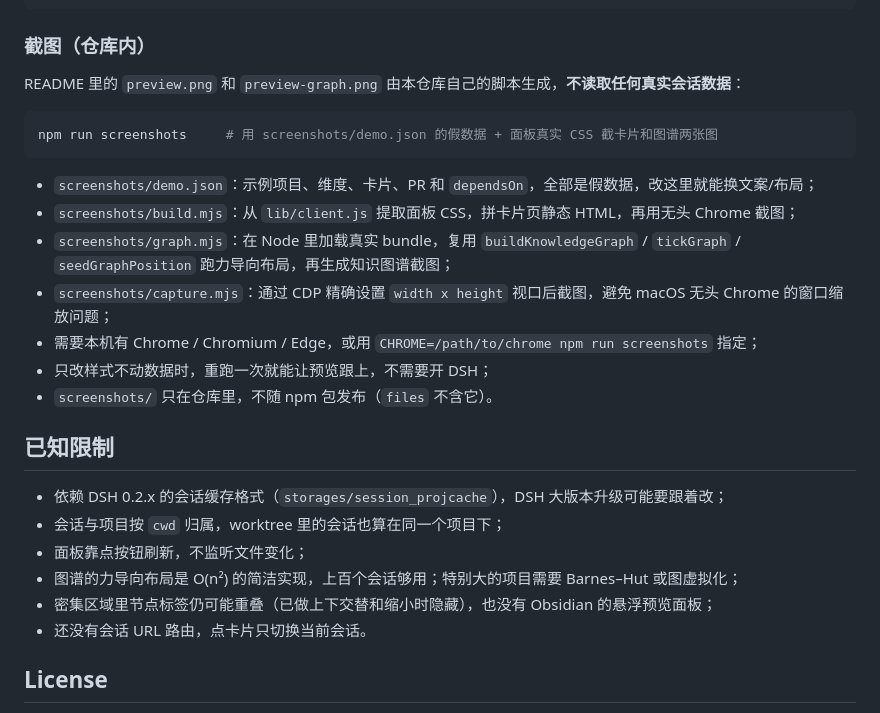
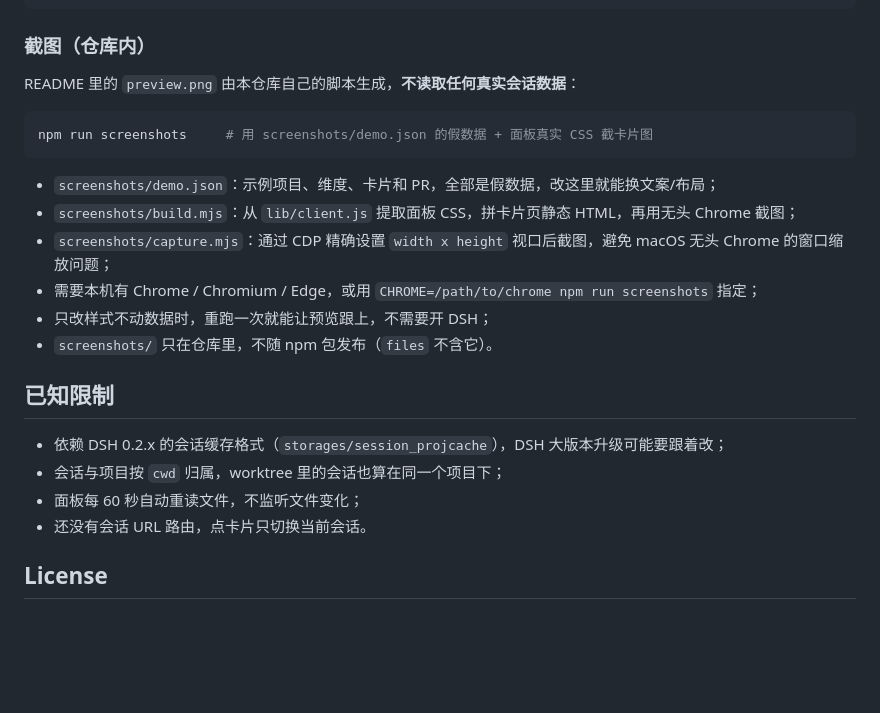
Before and after one commit to wlwu92/dsh-session-graph, a Markdown page: README.md, the part around one of its changes. Drawn GitHub-style; blank space fills up the shorter version.

````diff
--- a/README.md
+++ b/README.md
@@ -163,16 +146,14 @@ python3 lib/summarize_sessions.py --mode sessions --max-sessions 5 --no-prs
 
 ### 截图（仓库内）
 
-README 里的 `preview.png` 和 `preview-graph.png` 由本仓库自己的脚本生成，**不读取任何真实会话数据**：
+README 里的 `preview.png` 由本仓库自己的脚本生成，**不读取任何真实会话数据**：
 
 ```bash
-npm run screenshots     # 用 screenshots/demo.json 的假数据 + 面板真实 CSS 截卡片和图谱两张图
+npm run screenshots     # 用 screenshots/demo.json 的假数据 + 面板真实 CSS 截卡片图
 ```
 
-- `screenshots/demo.json`：示例项目、维度、卡片、PR 和 `dependsOn`，全部是假数据，改这里就能换文案/布局；
+- `screenshots/demo.json`：示例项目、维度、卡片和 PR，全部是假数据，改这里就能换文案/布局；
 - `screenshots/build.mjs`：从 `lib/client.js` 提取面板 CSS，拼卡片页静态 HTML，再用无头 Chrome 截图；
-- `screenshots/graph.mjs`：在 Node 里加载真实 bundle，复用 `buildKnowledgeGraph` / `tickGraph` /
-  `seedGraphPosition` 跑力导向布局，再生成知识图谱截图；
 - `screenshots/capture.mjs`：通过 CDP 精确设置 `width x height` 视口后截图，避免 macOS 无头 Chrome 的窗口缩放问题；
 - 需要本机有 Chrome / Chromium / Edge，或用 `CHROME=/path/to/chrome npm run screenshots` 指定；
 - 只改样式不动数据时，重跑一次就能让预览跟上，不需要开 DSH；
@@ -182,9 +163,7 @@ npm run screenshots     # 用 screenshots/demo.json 的假数据 + 面板真实
 
 - 依赖 DSH 0.2.x 的会话缓存格式（`storages/session_projcache`），DSH 大版本升级可能要跟着改；
 - 会话与项目按 `cwd` 归属，worktree 里的会话也算在同一个项目下；
-- 面板靠点按钮刷新，不监听文件变化；
-- 图谱的力导向布局是 O(n²) 的简洁实现，上百个会话够用；特别大的项目需要 Barnes–Hut 或图虚拟化；
-- 密集区域里节点标签仍可能重叠（已做上下交替和缩小时隐藏），也没有 Obsidian 的悬浮预览面板；
+- 面板每 60 秒自动重读文件，不监听文件变化；
 - 还没有会话 URL 路由，点卡片只切换当前会话。
 
 ## License
````
Also changed, not shown: other parts of README.md (+11 -28 lines), PUBLISHING.md (+1 -1 lines), preview-graph.png (deleted), preview.png, 12 other files.
